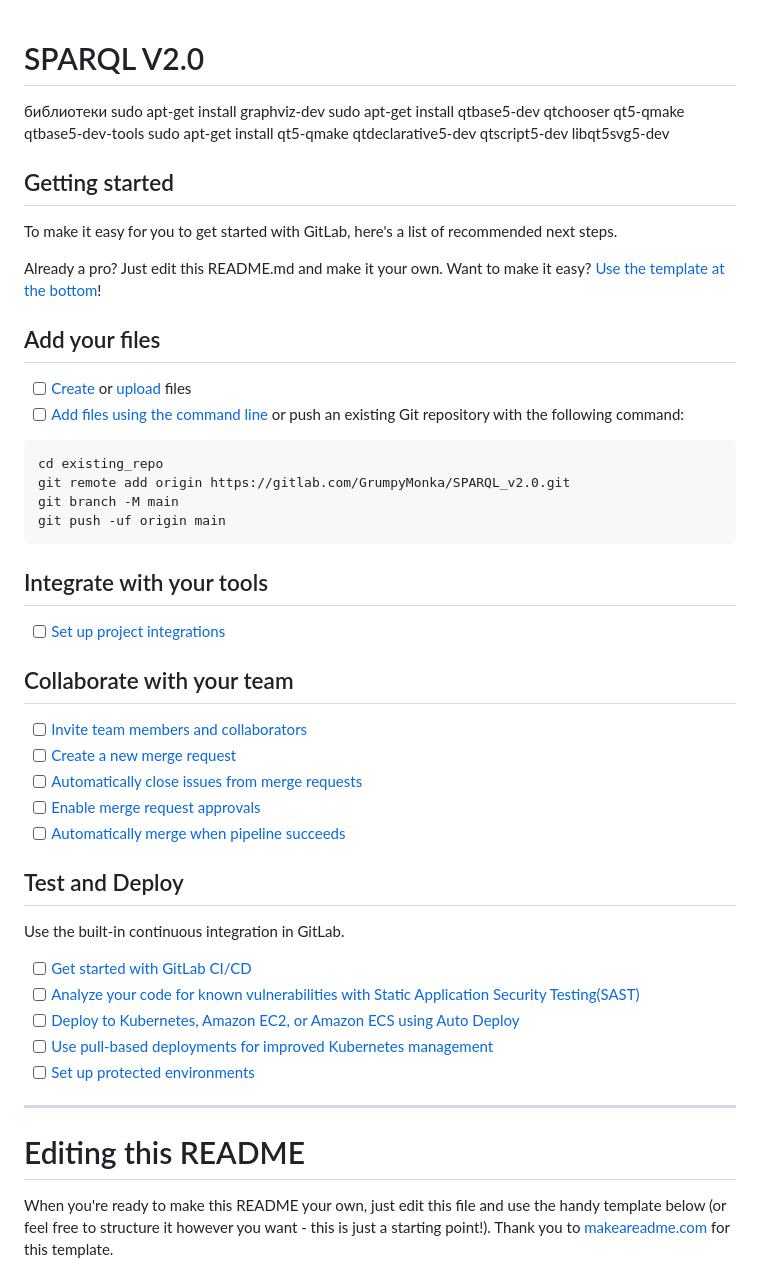
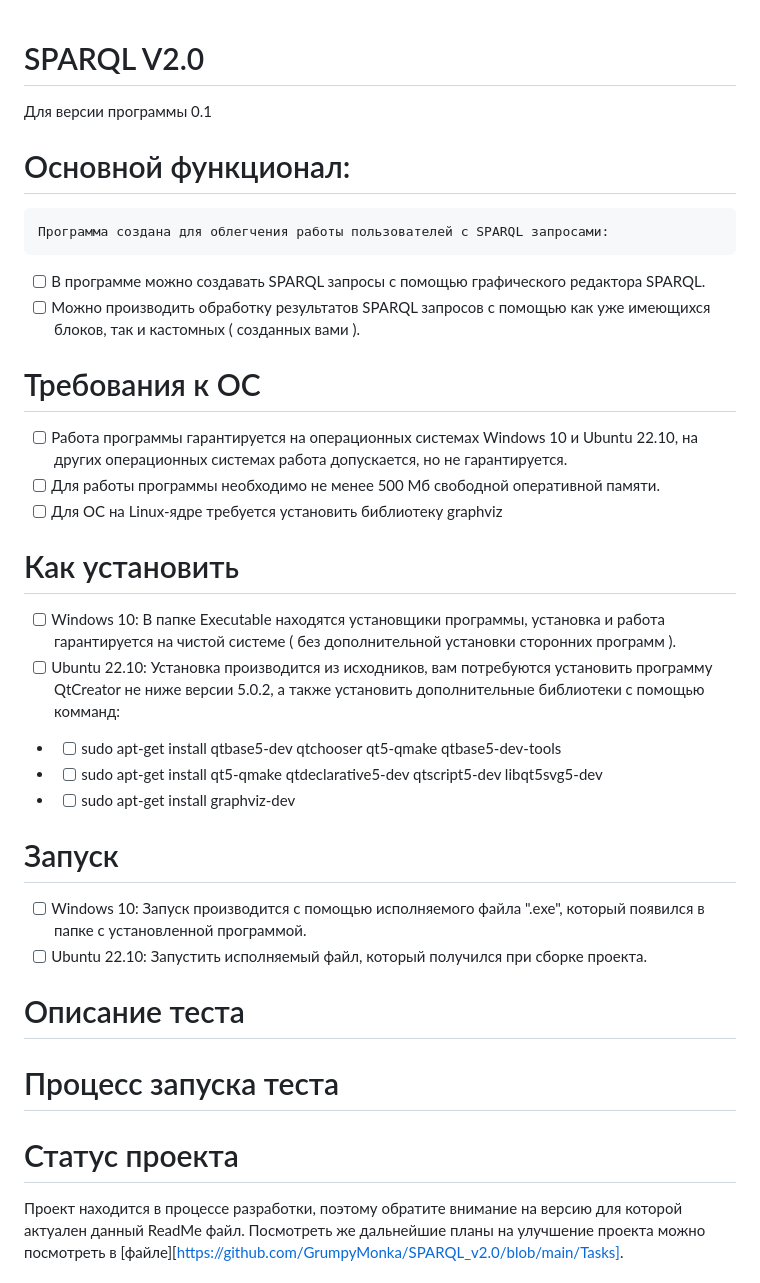
Before and after one commit to GrumpyMonka/SPARQL_v2.0, a Markdown page: README.md, the part around one of its changes. GitHub-like rendering.

Commit message:
Обновление ReadME файла

````diff
--- a/README.md
+++ b/README.md
@@ -1,53 +1,31 @@
 # SPARQL V2.0
+Для версии программы 0.1
 
-библиотеки
-sudo apt-get install graphviz-dev
-sudo apt-get install qtbase5-dev qtchooser qt5-qmake qtbase5-dev-tools
-sudo apt-get install qt5-qmake qtdeclarative5-dev qtscript5-dev libqt5svg5-dev
+# Основной функционал:
+	Программа создана для облегчения работы пользователей с SPARQL запросами:
+- [ ] В программе можно создавать SPARQL запросы с помощью графического редактора SPARQL.
+- [ ] Можно производить обработку результатов SPARQL запросов с помощью как уже имеющихся блоков, так и кастомных ( созданных вами ).
 
-## Getting started
+# Требования к ОС
+- [ ] Работа программы гарантируется на операционных системах Windows 10 и Ubuntu 22.10, на других операционных системах работа допускается, но не гарантируется.
+- [ ] Для работы программы необходимо не менее 500 Мб свободной оперативной памяти.
+- [ ] Для ОС на Linux-ядре требуется установить библиотеку graphviz
 
-To make it easy for you to get started with GitLab, here's a list of recommended next steps.
+# Как установить
+- [ ] Windows 10: В папке Executable находятся установщики программы, установка и работа гарантируется на чистой системе ( без дополнительной установки сторонних программ ).
+- [ ] Ubuntu 22.10: Установка производится из исходников, вам потребуются установить программу QtCreator не ниже версии 5.0.2, а также установить дополнительные библиотеки с помощью комманд:
+- - [ ] sudo apt-get install qtbase5-dev qtchooser qt5-qmake qtbase5-dev-tools
+- - [ ] sudo apt-get install qt5-qmake qtdeclarative5-dev qtscript5-dev libqt5svg5-dev
+- - [ ] sudo apt-get install graphviz-dev
 
-Already a pro? Just edit this README.md and make it your own. Want to make it easy? [Use the template at the bottom](#editing-this-readme)!
+# Запуск
+- [ ] Windows 10: Запуск производится с помощью исполняемого файла ".exe", который появился в папке с установленной программой.
+- [ ] Ubuntu 22.10: Запустить исполняемый файл, который получился при сборке проекта.
 
-## Add your files
+# Описание теста
 
-- [ ] [Create](https://docs.gitlab.com/ee/user/project/repository/web_editor.html#create-a-file) or [upload](https://docs.gitlab.com/ee/user/project/repository/web_editor.html#upload-a-file) files
-- [ ] [Add files using the command line](https://docs.gitlab.com/ee/gitlab-basics/add-file.html#add-a-file-using-the-command-line) or push an existing Git repository with the following command:
+# Процесс запуска теста
 
-```
-cd existing_repo
-git remote add origin https://gitlab.com/GrumpyMonka/SPARQL_v2.0.git
-git branch -M main
-git push -uf origin main
-```
+# Статус проекта
+Проект находится в процессе разработки, поэтому обратите внимание на версию для которой актуален данный ReadMe файл. Посмотреть же дальнейшие планы на улучшение проекта можно посмотреть в [файле][https://github.com/GrumpyMonka/SPARQL_v2.0/blob/main/Tasks].
 
-## Integrate with your tools
-
-- [ ] [Set up project integrations](https://gitlab.com/GrumpyMonka/SPARQL_v2.0/-/settings/integrations)
-
-## Collaborate with your team
-
-- [ ] [Invite team members and collaborators](https://docs.gitlab.com/ee/user/project/members/)
-- [ ] [Create a new merge request](https://docs.gitlab.com/ee/user/project/merge_requests/creating_merge_requests.html)
-- [ ] [Automatically close issues from merge requests](https://docs.gitlab.com/ee/user/project/issues/managing_issues.html#closing-issues-automatically)
-- [ ] [Enable merge request approvals](https://docs.gitlab.com/ee/user/project/merge_requests/approvals/)
-- [ ] [Automatically merge when pipeline succeeds](https://docs.gitlab.com/ee/user/project/merge_requests/merge_when_pipeline_succeeds.html)
-
-## Test and Deploy
-
-Use the built-in continuous integration in GitLab.
-
-- [ ] [Get started with GitLab CI/CD](https://docs.gitlab.com/ee/ci/quick_start/index.html)
-- [ ] [Analyze your code for known vulnerabilities with Static Application Security Testing(SAST)](https://docs.gitlab.com/ee/user/application_security/sast/)
-- [ ] [Deploy to Kubernetes, Amazon EC2, or Amazon ECS using Auto Deploy](https://docs.gitlab.com/ee/topics/autodevops/requirements.html)
-- [ ] [Use pull-based deployments for improved Kubernetes management](https://docs.gitlab.com/ee/user/clusters/agent/)
-- [ ] [Set up protected environments](https://docs.gitlab.com/ee/ci/environments/protected_environments.html)
-
-***
-
-# Editing this README
-
-When you're ready to make this README your own, just edit this file and use the handy template below (or feel free to structure it however you want - this is just a starting point!). Thank you to [makeareadme.com](https://www.makeareadme.com/) for this template.
-
````
Also changed, not shown: other parts of README.md (+5 -42 lines).
